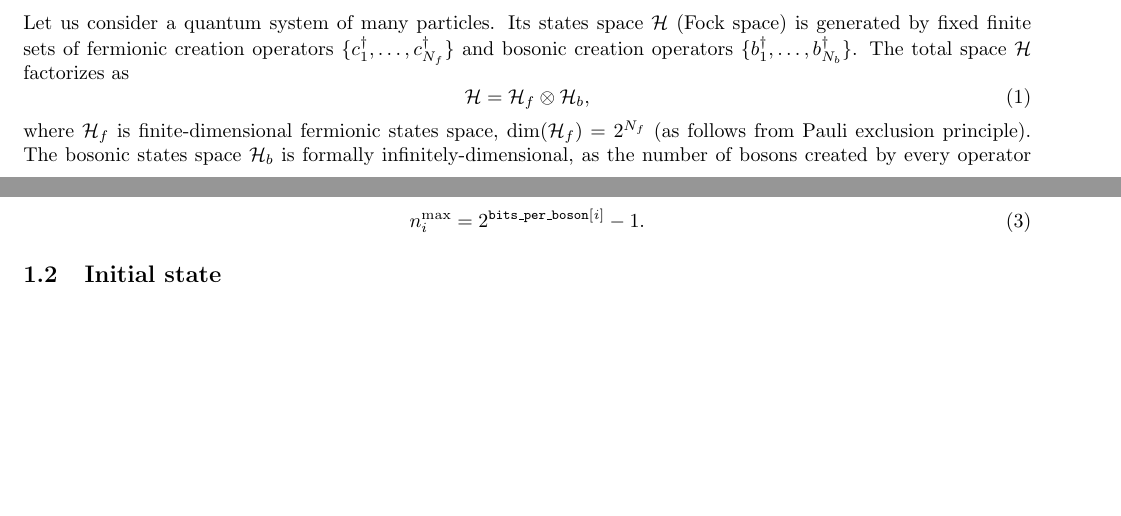
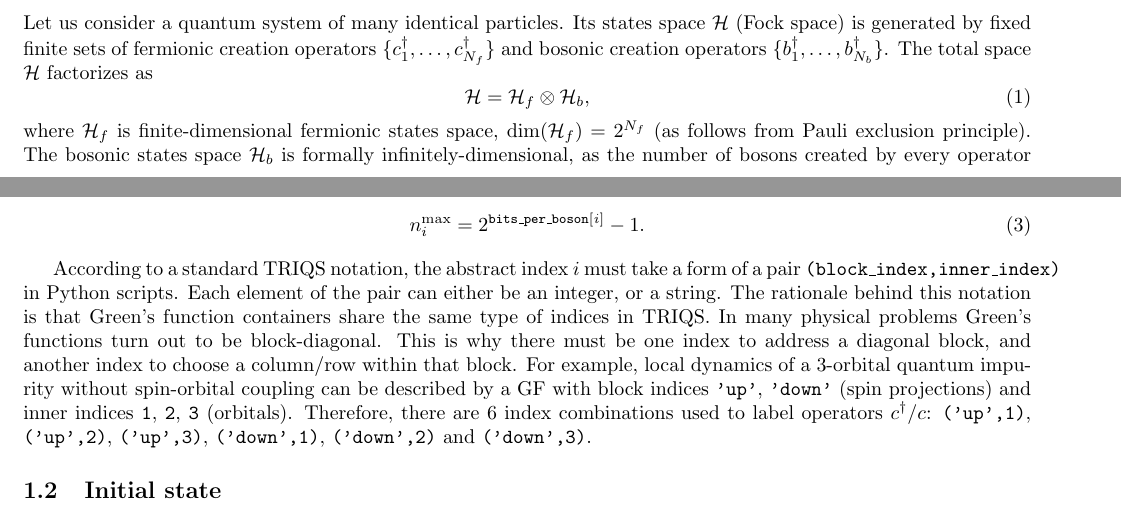
Before and after one commit to krivenko/triqs-realevol, a LaTeX document (doc/notes/notes.tex): two parts of pages 1 and 2 of 3 before the commit and two parts of pages 1 and 2 of 4 after it, joined at a grey line, cut so that both start at the same text, the shorter picture padded with empty space. Compiled offline with pdfLaTeX.

Commit message:
[doc] Notes, TRIQS notation for operator indices

```diff
--- a/doc/notes/notes.tex
+++ b/doc/notes/notes.tex
@@ -56,7 +56,7 @@ The installation procedure can be tweaked by changing the header section of
 \section{\label{sec:formulation}Problem formulation}
 \subsection{\label{sec:formulation:space}States space}
 
-Let us consider a quantum system of many particles. Its states space $\mathcal{H}$ (Fock space) is generated by fixed finite sets of fermionic creation operators $\{c^\dagger_1,\ldots,c^\dagger_{N_f}\}$ and bosonic creation operators $\{b^\dagger_1,\ldots,b^\dagger_{N_b}\}$. The total space $\mathcal{H}$ factorizes as
+Let us consider a quantum system of many identical particles. Its states space $\mathcal{H}$ (Fock space) is generated by fixed finite sets of fermionic creation operators $\{c^\dagger_1,\ldots,c^\dagger_{N_f}\}$ and bosonic creation operators $\{b^\dagger_1,\ldots,b^\dagger_{N_b}\}$. The total space $\mathcal{H}$ factorizes as
 \begin{equation}
     \mathcal{H} = \mathcal{H}_f \otimes \mathcal{H}_b,
 \end{equation}
@@ -69,6 +69,18 @@ The truncation constants $n_i^\mathrm{max}$ are chosen by user as one of input p
 \begin{equation}
     n_i^\mathrm{max} = 2^\mathtt{bits\_per\_boson[{\it i}]} - 1.
 \end{equation}
+
+According to a standard TRIQS notation, the abstract index $i$ must take a form
+of a pair \texttt{(block\_index,inner\_index)} in Python scripts. Each element
+of the pair can either be an integer, or a string. The rationale behind this
+notation is that Green's function containers share the same type of indices in TRIQS. In many physical problems Green's functions turn out to be block-diagonal. This is why there must be one index to address a diagonal block,
+and another index to choose a column/row within that block. For example, local
+dynamics of a 3-orbital quantum impurity without spin-orbital coupling can be
+described by a GF with block indices \texttt{'up'}, \texttt{'down'} (spin
+projections) and inner indices \texttt{1}, \texttt{2}, \texttt{3} (orbitals). Therefore, there are 6
+index combinations used to label operators $c^\dagger$/$c$:
+\texttt{('up',1)}, \texttt{('up',2)}, \texttt{('up',3)}, \texttt{('down',1)},
+\texttt{('down',2)} and \texttt{('down',3)}.
 
 \subsection{\label{sec:formulation:initial}Initial state}
 At the initial time moment ($t=0$) the system is prepared in a known state characterized by density matrix $\hat\rho_0$. \realevol\ supports three
```
